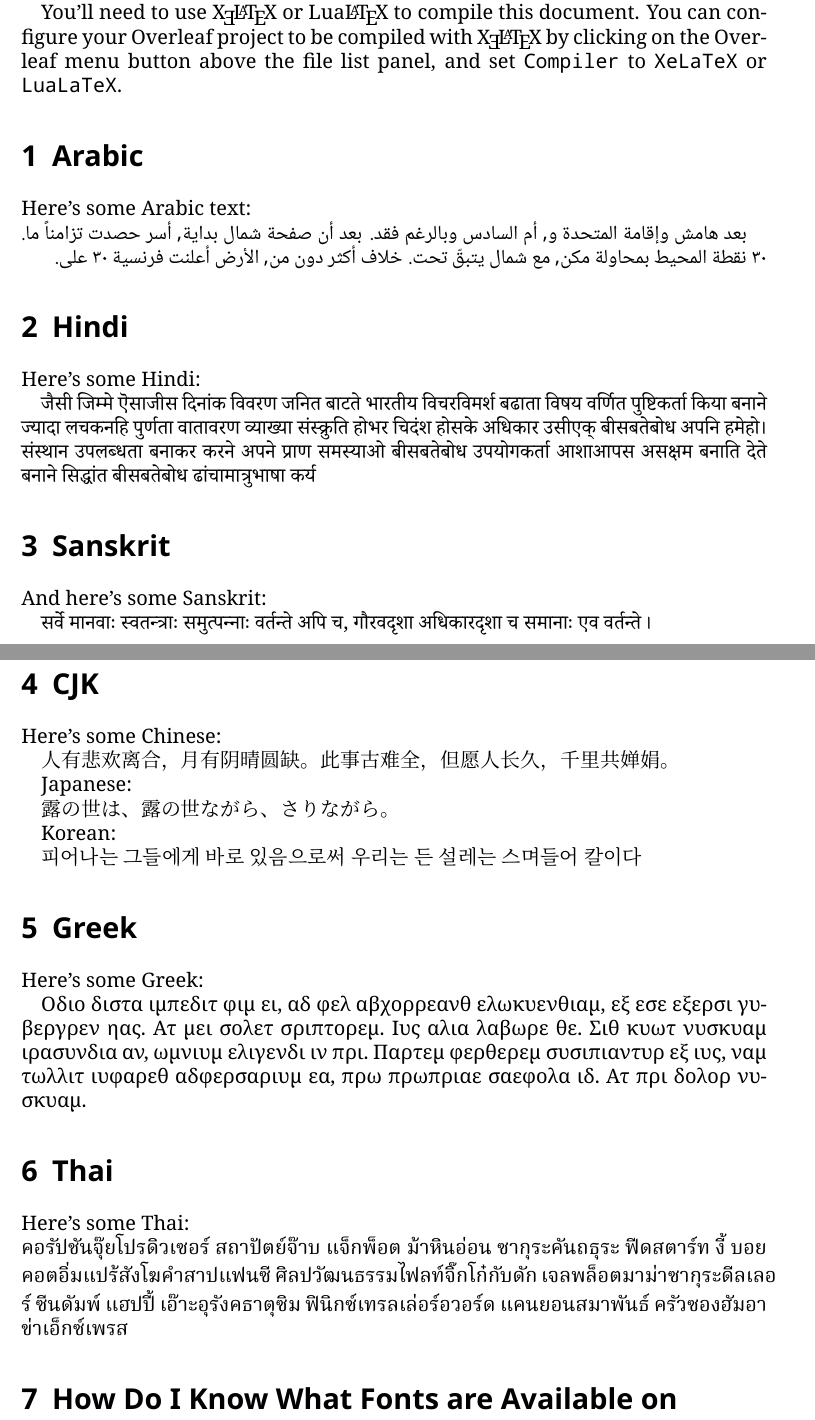
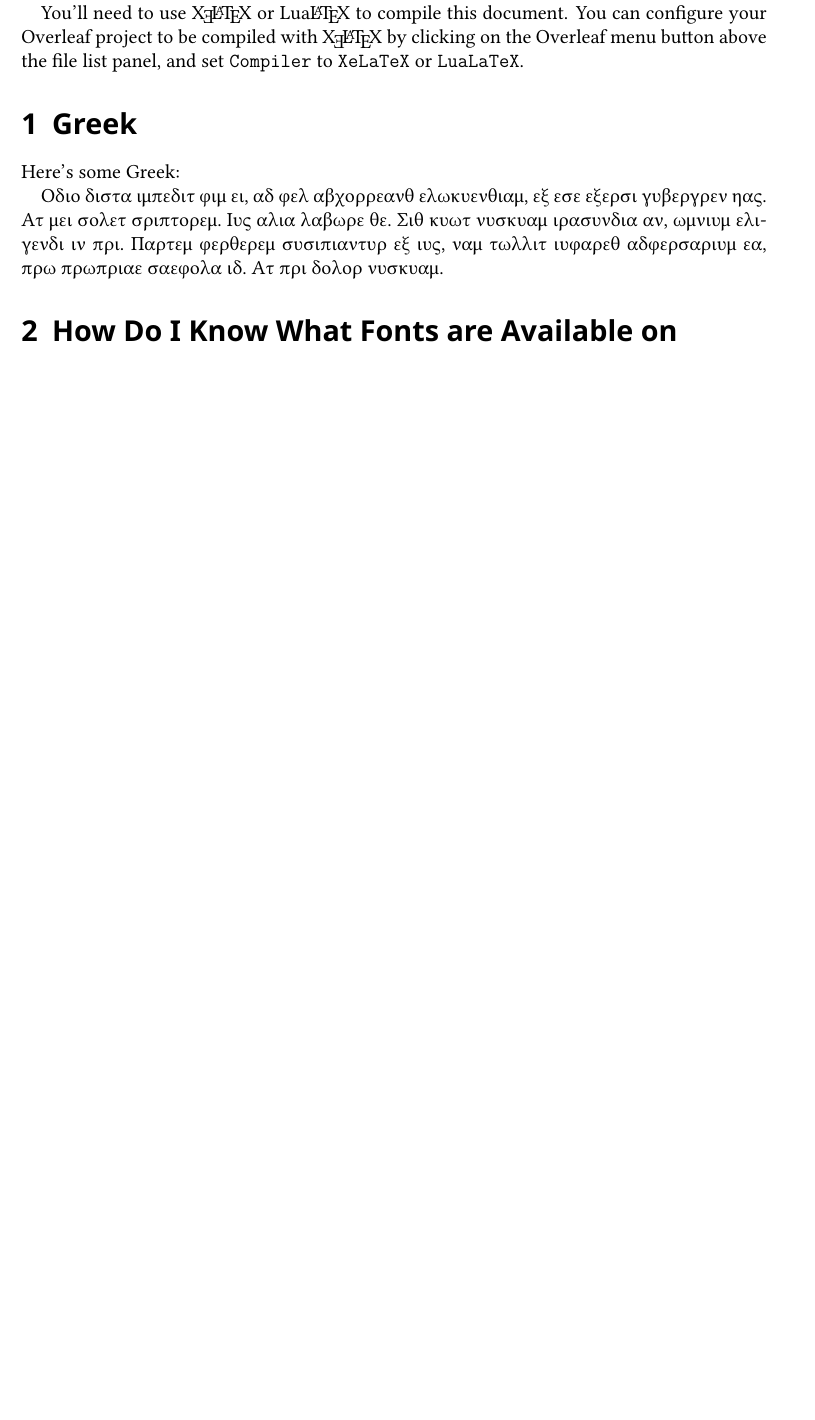
Before and after one commit to PDSC-Book2103/PDSCBook2103Main, a LaTeX document (LatexTemplates/TemplateSources2Tryout/redoingkaobook/rmain.tex): two parts of pages 1 and 2 of 2 before the commit and part of the page after it, the two joined at a grey line, cut so that both start at the same text, the shorter picture padded with empty space. Compiled offline with XeLaTeX.

Commit message:
redoing kaobook package with xelatex and greek

```diff
--- a/LatexTemplates/TemplateSources2Tryout/redoingkaobook/rmain.tex
+++ b/LatexTemplates/TemplateSources2Tryout/redoingkaobook/rmain.tex
@@ -65,52 +44,6 @@ This is a mainly English document which contains other languages. Here we use \t
 
 You'll need to use \hologo{XeLaTeX} or \hologo{LuaLaTeX} to compile this document. You can configure your Overleaf project to be compiled with \hologo{XeLaTeX} by clicking on the Overleaf menu button above the file list panel, and set \texttt{Compiler} to \texttt{XeLaTeX} or \texttt{LuaLaTeX}.
 
-
-
-\section{Arabic}
-Here's some Arabic text:
-
-%% Arabic lorem ipsum text from http://generator.lorem-ipsum.info/_arabic
-%% Note capital "A"rabic
-\begin{Arabic}
-بعد هامش وإقامة المتحدة و, أم السادس وبالرغم فقد. بعد أن صفحة شمال بداية, أسر حصدت تزامناً ما. ٣٠ نقطة المحيط بمحاولة مكن, مع شمال يتبقّ تحت. خلاف أكثر دون من, الأرض أعلنت فرنسية ٣٠ على.
-\end{Arabic}
-
-
-
-\section{Hindi}
-
-Here's some Hindi:
-
-%% Hindi lorem ipsum text from http://generator.lorem-ipsum.info/_hindi
-\begin{hindi}
-जैसी जिम्मे ऎसाजीस दिनांक विवरण जनित बाटते भारतीय विचरविमर्श बढाता विषय वर्णित पुष्टिकर्ता किया बनाने ज्यादा लचकनहि पुर्णता वातावरण व्याख्या संस्क्रुति होभर चिदंश होसके अधिकार उसीएक् बीसबतेबोध अपनि हमेहो। संस्थान उपलब्धता बनाकर करने अपने प्राण समस्याओ बीसबतेबोध उपयोगकर्ता आशाआपस असक्षम बनाति देते बनाने सिद्धांत बीसबतेबोध ढांचामात्रुभाषा कर्य
-\end{hindi}
-
-\section{Sanskrit}
-And here's some Sanskrit:
-
-\begin{sanskrit}
-सर्वे मानवाः स्वतन्त्राः समुत्पन्नाः वर्तन्ते अपि च, गौरवदृशा अधिकारदृशा च समानाः एव वर्तन्ते।
-\end{sanskrit}
-
-
-\section{CJK}
-Here's some Chinese:
-
-人有悲欢离合，月有阴晴圆缺。此事古难全，但愿人长久，千里共婵娟。
-
-
-Japanese:
-
-{\japanesefont 露の世は、露の世ながら、さりながら。}
-
-
-Korean:
-
-{\koreanfont 피어나는 그들에게 바로 있음으로써 우리는 든 설레는 스며들어 칼이다}
-
-
 \section{Greek}
 Here's some Greek:
 
@@ -119,19 +52,6 @@ Here's some Greek:
 Οδιο διστα ιμπεδιτ φιμ ει, αδ φελ αβχορρεανθ ελωκυενθιαμ, εξ εσε εξερσι γυβεργρεν ηας. Ατ μει σολετ σριπτορεμ. Ιυς αλια λαβωρε θε. Σιθ κυωτ νυσκυαμ ιρασυνδια αν, ωμνιυμ ελιγενδι ιν πρι. Παρτεμ φερθερεμ συσιπιαντυρ εξ ιυς, ναμ τωλλιτ ιυφαρεθ αδφερσαριυμ εα, πρω πρωπριαε σαεφολα ιδ. Ατ πρι δολορ νυσκυαμ.
 \end{greek}
 
-
-
-\section{Thai}
-Here's some Thai:
-
-%% Lorem ipsum from http://lorem.in.th/
-\begin{thai}
-\XeTeXlinebreaklocale "th"
-\raggedright
-คอรัปชันจุ๊ยโปรดิวเซอร์ สถาปัตย์จ๊าบ แจ็กพ็อต ม้าหินอ่อน ซากุระคันถธุระ ฟีดสตาร์ท งี้ บอยคอตอิ่มแปร้สังโฆคำสาปแฟนซี ศิลปวัฒนธรรมไฟลท์จิ๊กโก๋กับดัก เจลพล็อตมาม่าซากุระดีลเลอร์ ซีนดัมพ์ แฮปปี้ เอ๊าะอุรังคธาตุซิม ฟินิกซ์เทรลเล่อร์อวอร์ด แคนยอนสมาพันธ์ ครัวซองฮัมอาข่าเอ็กซ์เพรส
-\end{thai}
-
-
 \section{How Do I Know What Fonts are Available on Overleaf?}
 
 You can check the list here: \url{https://www.overleaf.com/help/193}
```
Also changed, not shown: LatexTemplates/TemplateSources2Tryout/redoingkaobook/rmain.pdf, LatexTemplates/TemplateSources2Tryout/redoingkaobook/rmain.tex (29 more changed lines), 2 other files.
